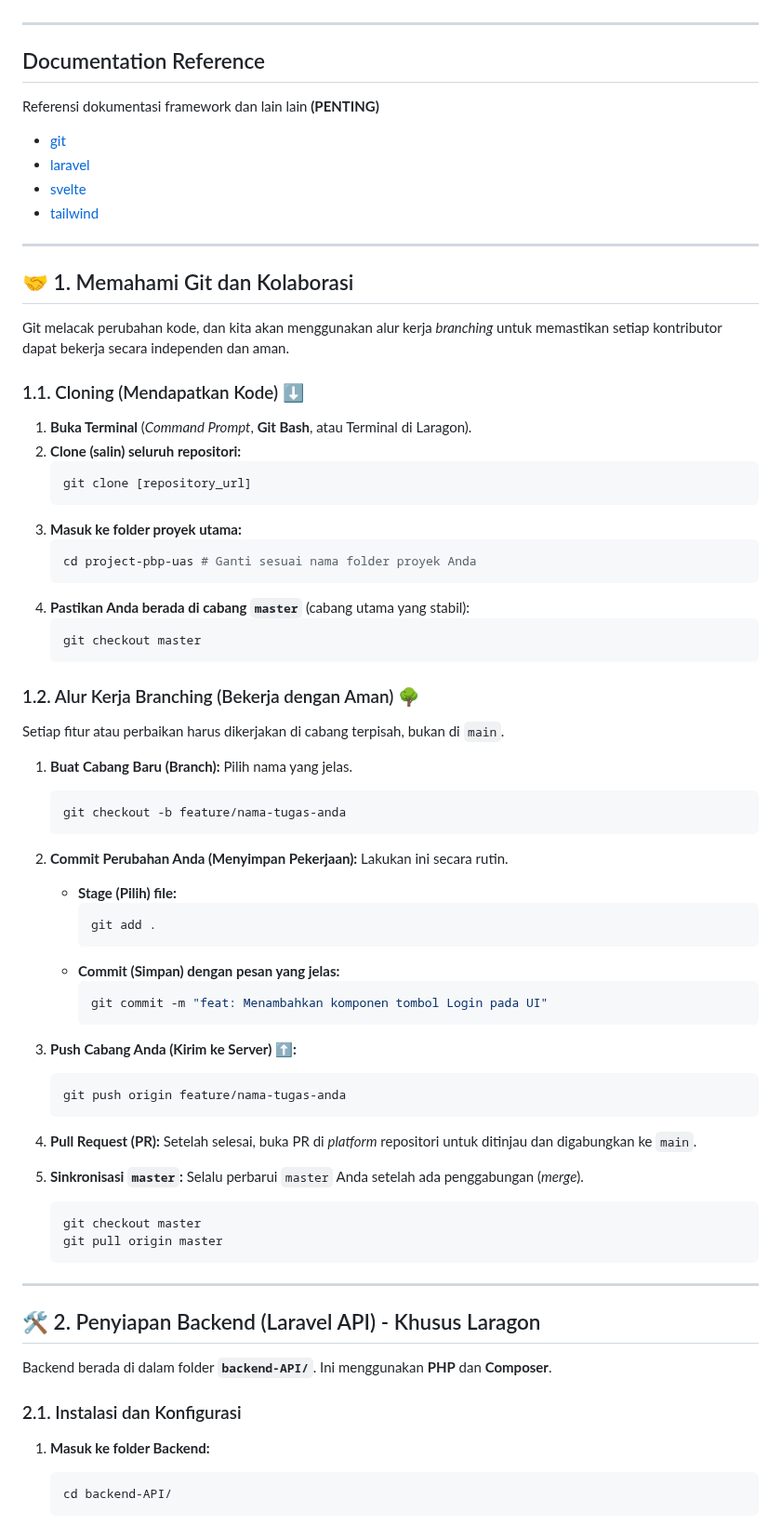
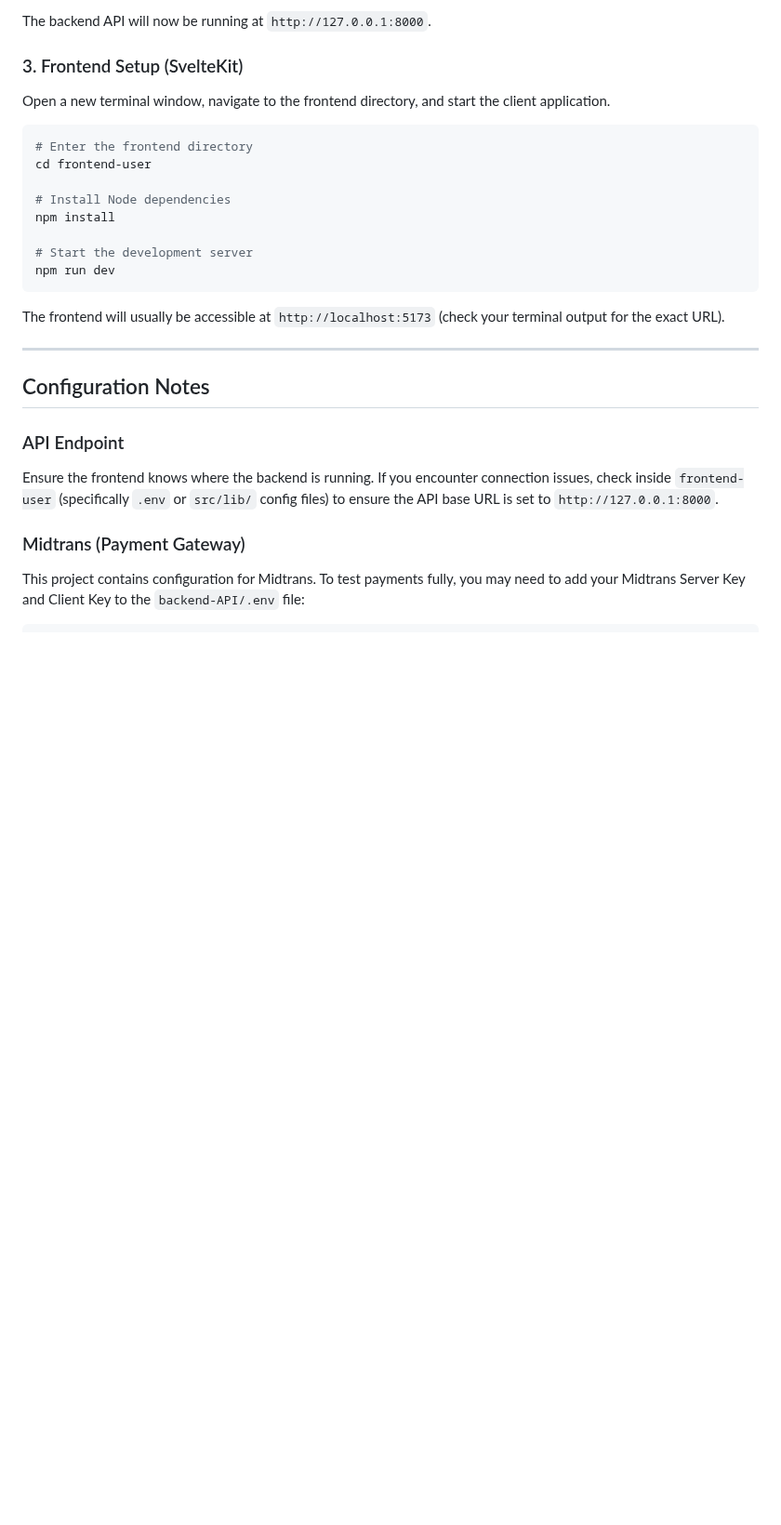
Before and after one commit to ASCENDINGHeat/project-pbp-uas, a Markdown page: README.MD, the part around one of its changes. Shown at 93% size. GitHub-like rendering; blank space fills up the shorter version.

````diff
--- a/README.MD
+++ b/README.MD
@@ -6,82 +87,31 @@ Proyek ini menggunakan arsitektur *monorepo* sederhana, memisahkan kode **Backen
+The backend API will now be running at `http://127.0.0.1:8000`.
+
+### 3\. Frontend Setup (SvelteKit)
+
+Open a new terminal window, navigate to the frontend directory, and start the client application.
+
+```bash
+# Enter the frontend directory
+cd frontend-user
+
+# Install Node dependencies
+npm install
+
+# Start the development server
+npm run dev
+```
+
+The frontend will usually be accessible at `http://localhost:5173` (check your terminal output for the exact URL).
 
 -----
 
-## Documentation Reference
-Referensi dokumentasi framework dan lain lain **(PENTING)**
-- [git](https://git-scm.com/docs)
-- [laravel](https://laravel.com/docs/12.x/installation)
-- [svelte](https://svelte.dev/docs/svelte/overview)
-- [tailwind](https://tailwindcss.com/docs/)
+## Configuration Notes
 
------
+### API Endpoint
 
-## 🤝 1. Memahami Git dan Kolaborasi
+Ensure the frontend knows where the backend is running. If you encounter connection issues, check inside `frontend-user` (specifically `.env` or `src/lib/` config files) to ensure the API base URL is set to `http://127.0.0.1:8000`.
 
-Git melacak perubahan kode, dan kita akan menggunakan alur kerja *branching* untuk memastikan setiap kontributor dapat bekerja secara independen dan aman.
+### Midtrans (Payment Gateway)
 
-### 1.1. Cloning (Mendapatkan Kode) ⬇️
+This project contains configuration for Midtrans. To test payments fully, you may need to add your Midtrans Server Key and Client Key to the `backend-API/.env` file:
 
-1.  **Buka Terminal** (*Command Prompt*, **Git Bash**, atau Terminal di Laragon).
-2.  **Clone (salin) seluruh repositori:**
-    ```bash
-    git clone [repository_url]
-    ```
-3.  **Masuk ke folder proyek utama:**
-    ```bash
-    cd project-pbp-uas # Ganti sesuai nama folder proyek Anda
-    ```
-4.  **Pastikan Anda berada di cabang `master`** (cabang utama yang stabil):
-    ```bash
-    git checkout master
-    ```
-
-### 1.2. Alur Kerja Branching (Bekerja dengan Aman) 🌳
-
-Setiap fitur atau perbaikan harus dikerjakan di cabang terpisah, bukan di `main`.
-
-1.  **Buat Cabang Baru (Branch):** Pilih nama yang jelas.
-
-    ```bash
-    git checkout -b feature/nama-tugas-anda
-    ```
-
-2.  **Commit Perubahan Anda (Menyimpan Pekerjaan):** Lakukan ini secara rutin.
-
-      * **Stage (Pilih) file:**
-        ```bash
-        git add .
-        ```
-      * **Commit (Simpan) dengan pesan yang jelas:**
-        ```bash
-        git commit -m "feat: Menambahkan komponen tombol Login pada UI"
-        ```
-
-3.  **Push Cabang Anda (Kirim ke Server) ⬆️:**
-
-    ```bash
-    git push origin feature/nama-tugas-anda
-    ```
-
-4.  **Pull Request (PR):** Setelah selesai, buka PR di *platform* repositori untuk ditinjau dan digabungkan ke `main`.
-
-5.  **Sinkronisasi `master`:** Selalu perbarui `master` Anda setelah ada penggabungan (*merge*).
-
-    ```bash
-    git checkout master
-    git pull origin master
-    ```
-
------
-
-## 🛠️ 2. Penyiapan Backend (Laravel API) - Khusus Laragon
-
-Backend berada di dalam folder **`backend-API/`**. Ini menggunakan **PHP** dan **Composer**.
-
-### 2.1. Instalasi dan Konfigurasi
-
-1.  **Masuk ke folder Backend:**
-
-    ```bash
-    cd backend-API/
-    ```
-
````
Also changed, not shown: other parts of README.MD (+93 -129 lines).
